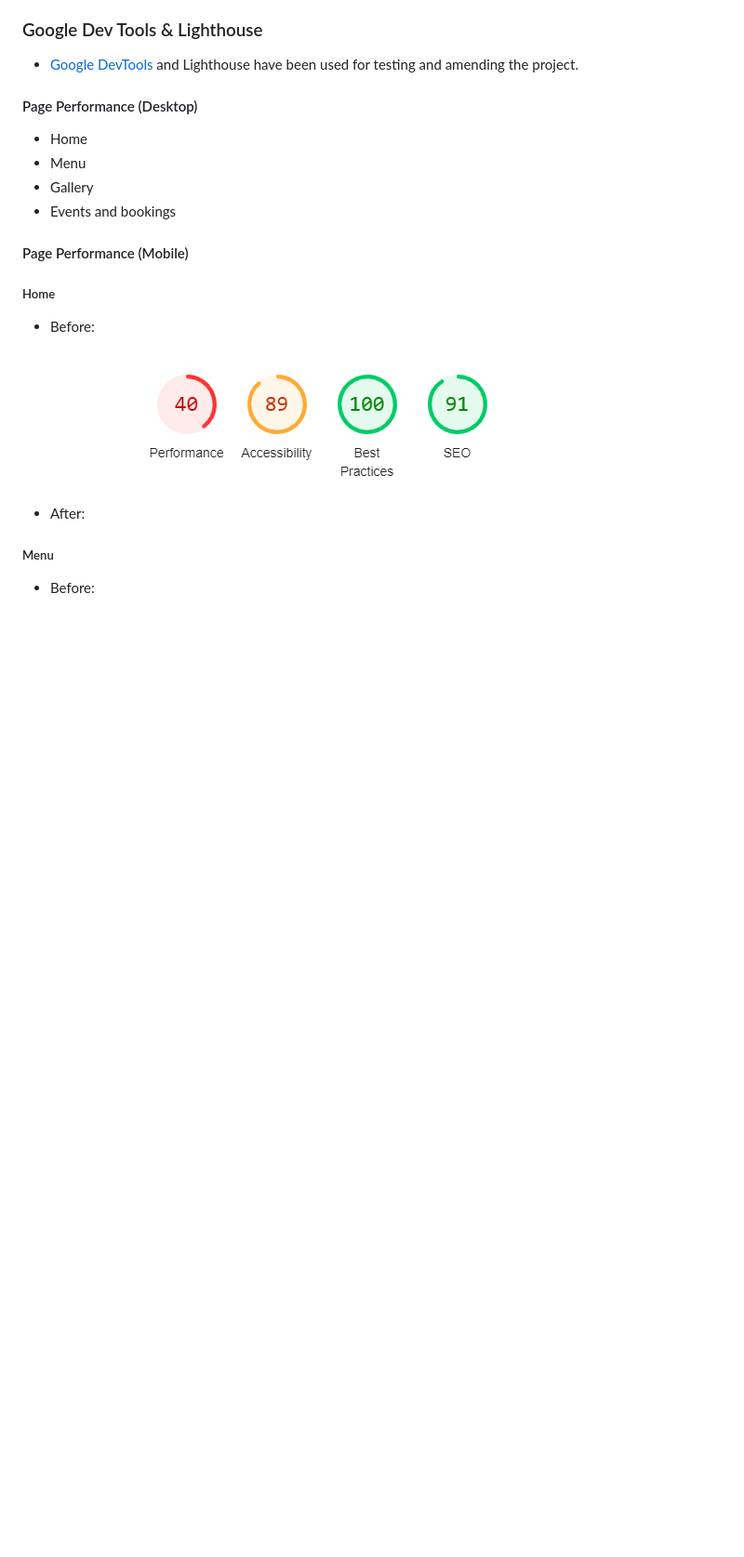
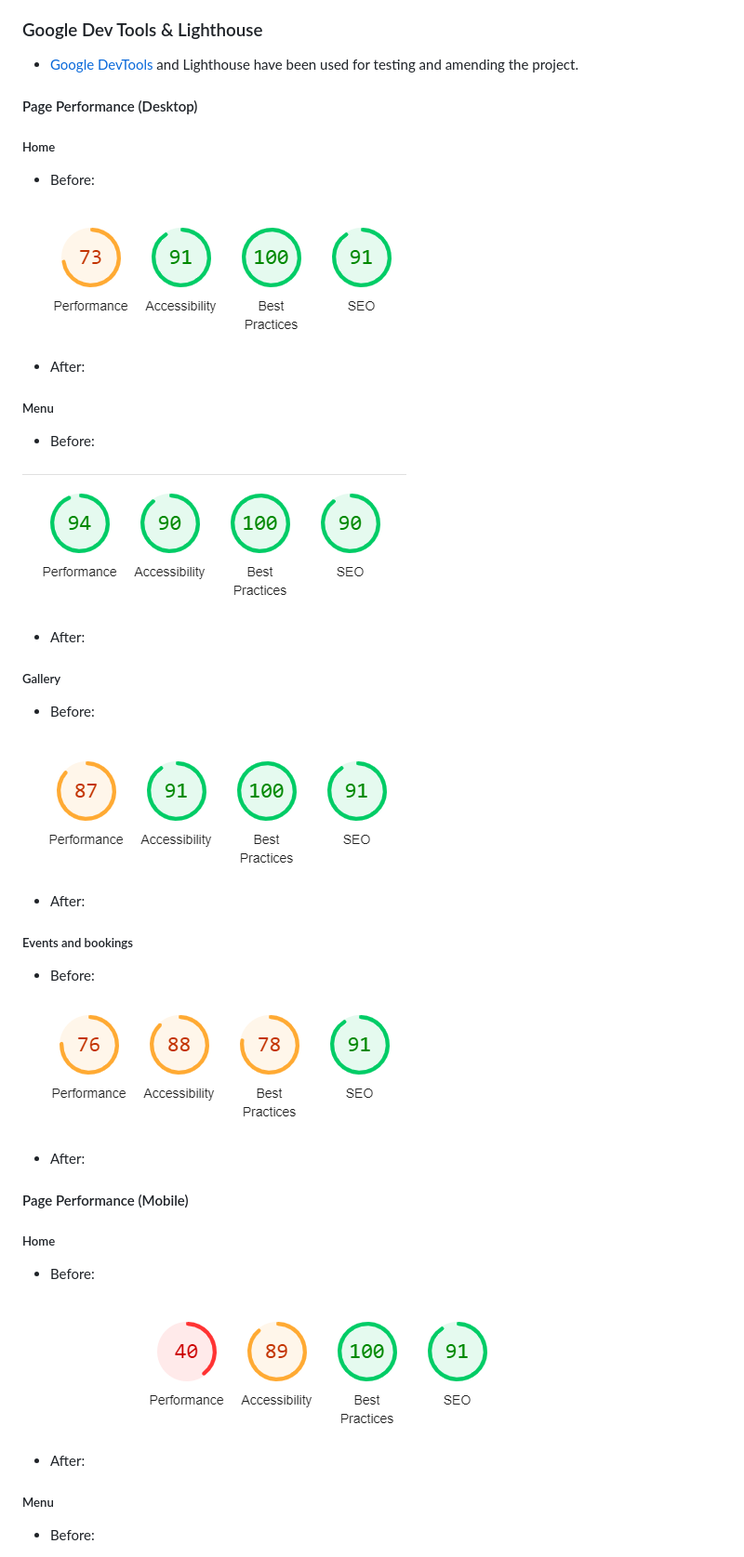
Before and after one commit to Adriannap26/Petals-and-Potions, a Markdown page: README.md, the part around the change printed below. Shown: that part at 93% size. Rendered like a GitHub page; pictures changed too: documentation/testing/lighthouse/desktop-eventsandbookings-performance-before.PNG (added), documentation/testing/lighthouse/desktop-gallery-performance-before.PNG (added), documentation/testing/lighthouse/desktop-home-performance-before.PNG (added); blank space fills up the shorter version.

Commit message:
added lighthouse section

```diff
--- a/README.md
+++ b/README.md
@@ -292,10 +292,29 @@ All pages contain the same header and footer.
 
 #### Page Performance (Desktop)
 
-- Home
-- Menu
-- Gallery
-- Events and bookings
+##### Home
+- Before:
+### ![Text](documentation/testing/lighthouse/desktop-home-performance-before.PNG)
+
+- After:
+
+##### Menu
+- Before:
+### ![Text](documentation/testing/lighthouse/desktop-menu-performance-before.PNG)
+
+- After:
+
+##### Gallery
+- Before:
+### ![Text](documentation/testing/lighthouse/desktop-gallery-performance-before.PNG)
+
+- After:
+
+##### Events and bookings
+- Before:
+### ![Text](documentation/testing/lighthouse/desktop-eventsandbookings-performance-before.PNG)
+
+- After:
 
 #### Page Performance (Mobile)
 
```
Also changed, not shown: other parts of README.md (+12 -2 lines), documentation/testing/lighthouse/mobile-eventsandbookings-performance-before.PNG (added), documentation/testing/lighthouse/mobile-gallery-performance-before.PNG (added).
